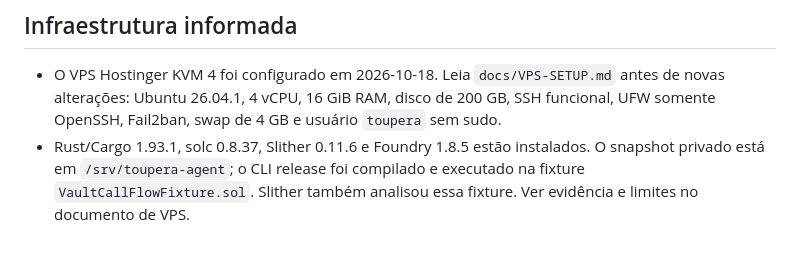
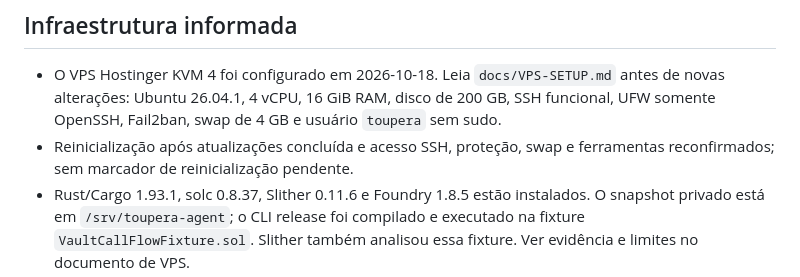
Before and after one commit to glaudsonvilela/Toupera-Agent, a Markdown page: codex/agent.md, the part around the change. Drawn GitHub-style; blank space fills up the shorter version.

```diff
--- a/codex/agent.md
+++ b/codex/agent.md
@@ -32,6 +32,7 @@
 ## Infraestrutura informada
 
 - O VPS Hostinger KVM 4 foi configurado em 2026-10-18. Leia `docs/VPS-SETUP.md` antes de novas alterações: Ubuntu 26.04.1, 4 vCPU, 16 GiB RAM, disco de 200 GB, SSH funcional, UFW somente OpenSSH, Fail2ban, swap de 4 GB e usuário `toupera` sem sudo.
+- Reinicialização após atualizações concluída e acesso SSH, proteção, swap e ferramentas reconfirmados; sem marcador de reinicialização pendente.
 - Rust/Cargo 1.93.1, solc 0.8.37, Slither 0.11.6 e Foundry 1.8.5 estão instalados. O snapshot privado está em `/srv/toupera-agent`; o CLI release foi compilado e executado na fixture `VaultCallFlowFixture.sol`. Slither também analisou essa fixture. Ver evidência e limites no documento de VPS.
 - DeepSeek será via API, mas não há integração, chave, serviço web ou endpoint implantado. Não alegue que o agente autônomo completo está rodando. Não grave segredos no repositório ou servidor sem mecanismo apropriado.
 - O login root e por senha existente não foi desabilitado, para evitar perda de acesso. Alterações futuras de SSH exigem manter uma via administrativa verificada.
```
Also changed, not shown: agente.md (+1 -0 lines), docs/VPS-SETUP.md (+1 -0 lines).
